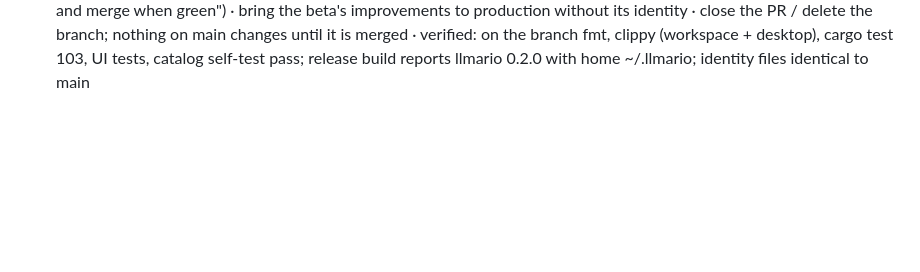
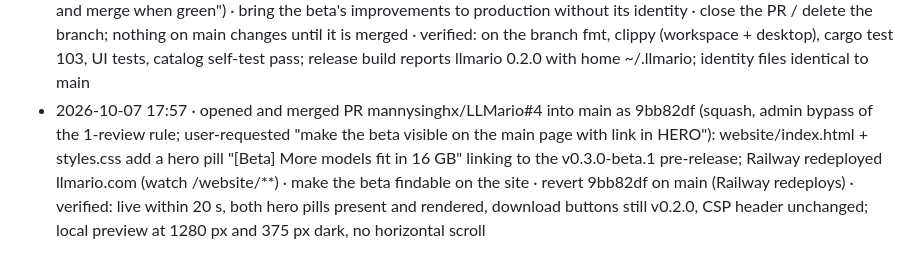
Before and after one commit to mannysinghx/LLMario, a Markdown page: docs/OPS_LOG.md, the part around the change. Drawn GitHub-style; blank space fills up the shorter version.

Commit message:
Ops log: beta link in the llmario.com hero (PR #4) [skip ci]
Co-Authored-By: Claude Opus 5.5 <noreply@anthropic.com>

```diff
--- a/docs/OPS_LOG.md
+++ b/docs/OPS_LOG.md
@@ -63,3 +63,4 @@ Format: **timestamp · what · why · how to undo · verified?**
 - 2026-10-07 17:30 · built LLMario Beta 0.3.0-beta.1 from 03a1b75 with scripts/release-macos.sh (submitted the app and the DMG to Apple's notary service: both Accepted, stapled) and published GitHub pre-release v0.3.0-beta.1 (user-approved "publish it when everything passes"): macOS universal DMG + Windows setup.exe + CLI zip from windows run 37707294229, each with .sha256; tag v0.3.0-beta.1 created at 03a1b75; --prerelease --latest=false · first public beta · hide: gh release edit v0.3.0-beta.1 --draft; remove (ask first): gh release delete v0.3.0-beta.1 --cleanup-tag · verified: prerelease=true, 6 assets uploaded, releases/latest still v0.2.0, re-downloaded files pass their checksums, public DMG byte-identical to the locally verified one (Gatekeeper: Notarized Developer ID), llmario.com unchanged (links v0.2.0)
 - 2026-10-07 17:48 · pushed e6651c5 (ops log only) to `beta` (user-approved "push everything") · keep beta's log current · n/a · verified: remote beta = e6651c5
 - 2026-10-07 17:48 · opened PR mannysinghx/LLMario#3 (branch graduate-phase1-2 = main@9932492 + 16 commits: Phase 1 and 2 cherry-picked from beta with -x, beta identity bc547da left out, sibling warning pointed at LLMario Beta, ops log brought up to date) and turned on the app's Auto-fix for it (user-approved "improvements only", "turn on auto-fix and merge when green") · bring the beta's improvements to production without its identity · close the PR / delete the branch; nothing on main changes until it is merged · verified: on the branch fmt, clippy (workspace + desktop), cargo test 103, UI tests, catalog self-test pass; release build reports llmario 0.2.0 with home ~/.llmario; identity files identical to main
+- 2026-10-07 17:57 · opened and merged PR mannysinghx/LLMario#4 into main as 9bb82df (squash, admin bypass of the 1-review rule; user-requested "make the beta visible on the main page with link in HERO"): website/index.html + styles.css add a hero pill "[Beta] More models fit in 16 GB" linking to the v0.3.0-beta.1 pre-release; Railway redeployed llmario.com (watch /website/**) · make the beta findable on the site · revert 9bb82df on main (Railway redeploys) · verified: live within 20 s, both hero pills present and rendered, download buttons still v0.2.0, CSP header unchanged; local preview at 1280 px and 375 px dark, no horizontal scroll
```
